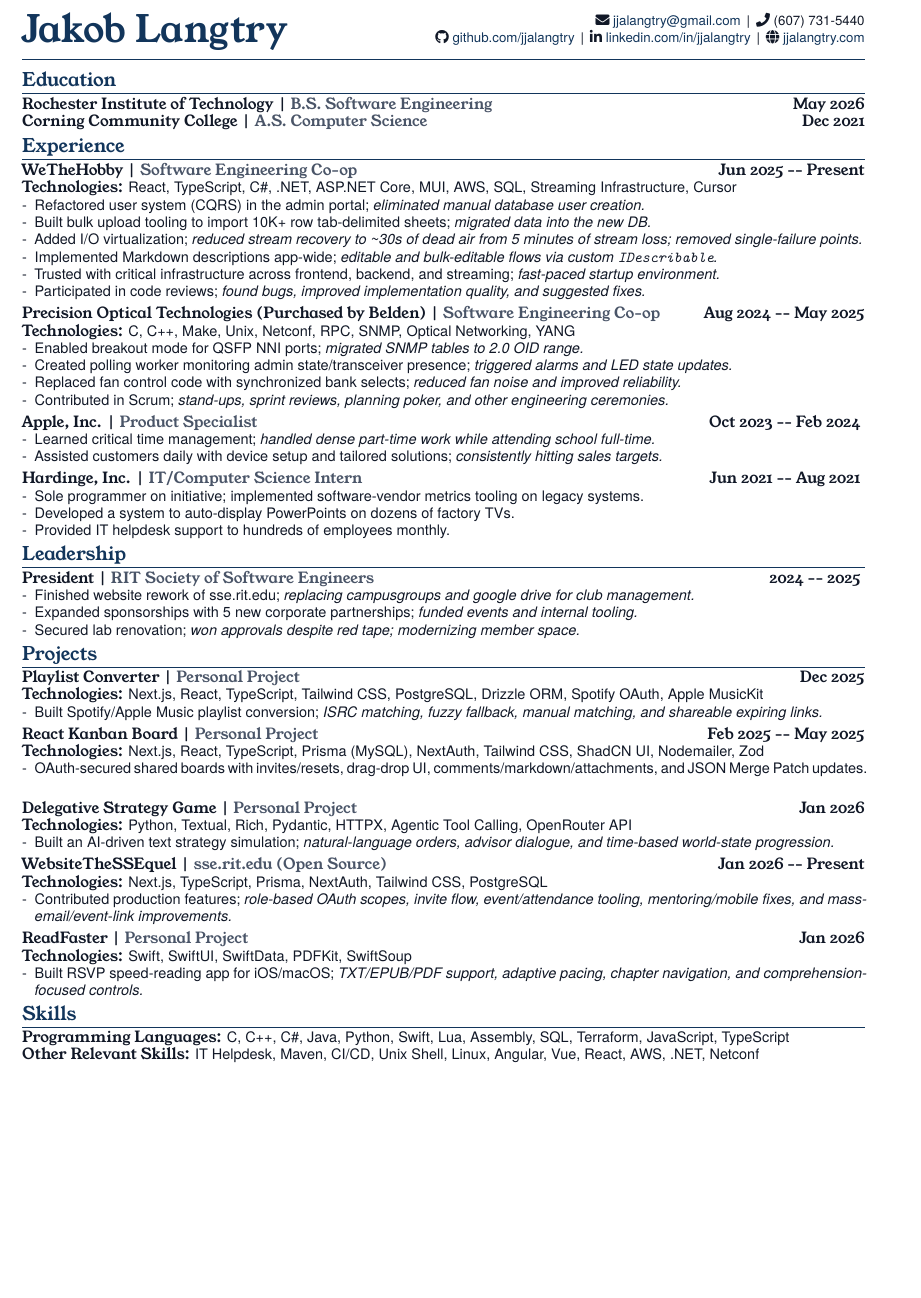
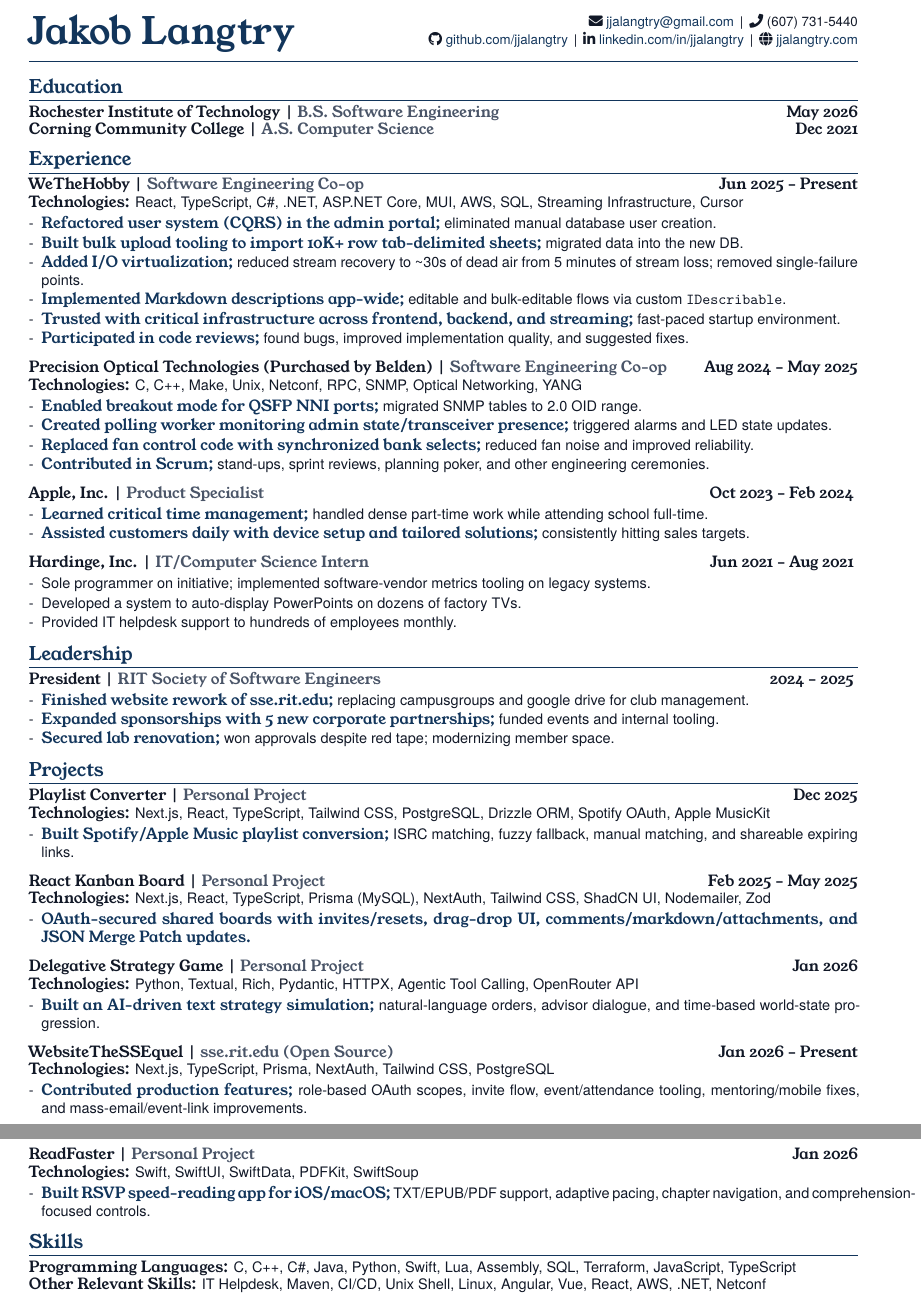
Before and after one commit to jjalangtry/resume, a LaTeX CV (latex/resume.tex): part of the page before the commit and two parts of pages 1 and 2 of 2 after it, the two joined at a grey line, cut so that both start at the same text, the shorter picture padded with empty space. Compiled offline with XeLaTeX.

Commit message:
Update resume layout: adjust margins, section spacing, and item spacing; enhance action and narrative formatting for improved clarity and presentation.

```diff
--- a/latex/resume.tex
+++ b/latex/resume.tex
@@ -1,5 +1,5 @@
 \documentclass[10pt]{article}
-\usepackage[margin=0.5in]{geometry}
+\usepackage[margin=0.56in]{geometry}
 \usepackage{enumitem}
 \usepackage{titlesec}
 \usepackage{xcolor}
@@ -9,6 +9,7 @@
 \usepackage{microtype}
 
 % Fonts: Young Serif for headers/name, TeX Gyre Heros for body
+\defaultfontfeatures{Ligatures=TeX}
 \setmainfont{TeX Gyre Heros}[Scale=0.95]
 \newfontfamily\youngserif{YoungSerif-Regular.ttf}[Path=./fonts/]
 
@@ -35,18 +36,18 @@
   {\youngserif\bfseries\large\color{Accent}}
   {}{0em}{}
   [{\color{Accent}\titlerule}]
-\titlespacing{\section}{0pt}{3pt}{2pt}
+\titlespacing{\section}{0pt}{6pt}{3pt}
 
 % Item spacing
 \setlist[itemize]{
   leftmargin=*,
   label=-,
-  itemsep=0pt,
-  topsep=1pt,
+  itemsep=1pt,
+  topsep=2pt,
   parsep=0pt,
   partopsep=0pt,
-  before=\vspace{-1pt},
-  after=\vspace{-1pt}
+  before=\vspace{0pt},
+  after=\vspace{1pt}
 }
 
 % No page numbers
@@ -54,11 +55,13 @@
 
 % Role headings use Young Serif bold
 \newcommand{\Role}[1]{{\youngserif\textbf{#1}}}
-\newcommand{\EntryGap}{\vspace{3pt}}
+\newcommand{\EntryGap}{\vspace{4pt}}
 
 % Pipe + italic meta formatting — Young Serif italic
 \newcommand{\Meta}[1]{{\youngserif\textbar{}\ \textit{\color{Slate}#1}}}
 \newcommand{\Date}[1]{{\youngserif\textit{#1}}}
 \newcommand{\Tech}[1]{{\youngserif\textbf{Technologies:}} #1}
+\newcommand{\Action}[1]{{\youngserif\color{Accent}\textbf{#1}}}
+\newcommand{\Narrative}[1]{{\color{Body}#1}}
 
 \begin{document}
@@ -87,29 +90,29 @@
 {\Role{WeTheHobby \Meta{Software Engineering Co-op}}} \hfill \Date{Jun 2025 -- Present} \\
 \Tech{React, TypeScript, C\#, .NET, ASP.NET Core, MUI, AWS, SQL, Streaming Infrastructure, Cursor}
 \begin{itemize}
-  \item Refactored user system (CQRS) in the admin portal; \textit{eliminated manual database user creation.}
-  \item Built bulk upload tooling to import 10K+ row tab-delimited sheets; \textit{migrated data into the new DB.}
-  \item Added I/O virtualization; \textit{reduced stream recovery to \textasciitilde{}30s of dead air from 5 minutes of stream loss; removed single-failure points.}
-  \item Implemented Markdown descriptions app-wide; \textit{editable and bulk-editable flows via custom \texttt{IDescribable}.}
-  \item Trusted with critical infrastructure across frontend, backend, and streaming; \textit{fast-paced startup environment.}
-  \item Participated in code reviews; \textit{found bugs, improved implementation quality, and suggested fixes.}
+  \item \Action{Refactored user system (CQRS) in the admin portal;} \Narrative{eliminated manual database user creation.}
+  \item \Action{Built bulk upload tooling to import 10K+ row tab-delimited sheets;} \Narrative{migrated data into the new DB.}
+  \item \Action{Added I/O virtualization;} \Narrative{reduced stream recovery to \textasciitilde{}30s of dead air from 5 minutes of stream loss; removed single-failure points.}
+  \item \Action{Implemented Markdown descriptions app-wide;} \Narrative{editable and bulk-editable flows via custom \texttt{IDescribable}.}
+  \item \Action{Trusted with critical infrastructure across frontend, backend, and streaming;} \Narrative{fast-paced startup environment.}
+  \item \Action{Participated in code reviews;} \Narrative{found bugs, improved implementation quality, and suggested fixes.}
 \end{itemize}
 \EntryGap
 
 {\Role{Precision Optical Technologies (Purchased by Belden) \Meta{Software Engineering Co-op}}} \hfill \Date{Aug 2024 -- May 2025} \\
 \Tech{C, C++, Make, Unix, Netconf, RPC, SNMP, Optical Networking, YANG}
 \begin{itemize}
-  \item Enabled breakout mode for QSFP NNI ports; \textit{migrated SNMP tables to 2.0 OID range.}
-  \item Created polling worker monitoring admin state/transceiver presence; \textit{triggered alarms and LED state updates.}
-  \item Replaced fan control code with synchronized bank selects; \textit{reduced fan noise and improved reliability.}
-  \item Contributed in Scrum; \textit{stand-ups, sprint reviews, planning poker, and other engineering ceremonies.}
+  \item \Action{Enabled breakout mode for QSFP NNI ports;} \Narrative{migrated SNMP tables to 2.0 OID range.}
+  \item \Action{Created polling worker monitoring admin state/transceiver presence;} \Narrative{triggered alarms and LED state updates.}
+  \item \Action{Replaced fan control code with synchronized bank selects;} \Narrative{reduced fan noise and improved reliability.}
+  \item \Action{Contributed in Scrum;} \Narrative{stand-ups, sprint reviews, planning poker, and other engineering ceremonies.}
 \end{itemize}
 \EntryGap
 
 {\Role{Apple, Inc. \Meta{Product Specialist}}} \hfill \Date{Oct 2023 -- Feb 2024}
 \begin{itemize}
-  \item Learned critical time management; \textit{handled dense part-time work while attending school full-time.}
-  \item Assisted customers daily with device setup and tailored solutions; \textit{consistently hitting sales targets.}
+  \item \Action{Learned critical time management;} \Narrative{handled dense part-time work while attending school full-time.}
+  \item \Action{Assisted customers daily with device setup and tailored solutions;} \Narrative{consistently hitting sales targets.}
 \end{itemize}
 \EntryGap
 
@@ -123,44 +126,44 @@
 \section*{Leadership}
 {\Role{President \Meta{RIT Society of Software Engineers}}} \hfill \Date{2024 -- 2025}
 \begin{itemize}
-  \item Finished website rework of sse.rit.edu; \textit{replacing campusgroups and google drive for club management.}
-  \item Expanded sponsorships with 5 new corporate partnerships; \textit{funded events and internal tooling.}
-  \item Secured lab renovation; \textit{won approvals despite red tape; modernizing member space.}
+  \item \Action{Finished website rework of sse.rit.edu;} \Narrative{replacing campusgroups and google drive for club management.}
+  \item \Action{Expanded sponsorships with 5 new corporate partnerships;} \Narrative{funded events and internal tooling.}
+  \item \Action{Secured lab renovation;} \Narrative{won approvals despite red tape; modernizing member space.}
 \end{itemize}
 
 \section*{Projects}
 {\Role{Playlist Converter \Meta{Personal Project}}} \hfill \Date{Dec 2025} \\
 \Tech{Next.js, React, TypeScript, Tailwind CSS, PostgreSQL, Drizzle ORM, Spotify OAuth, Apple MusicKit}
 \begin{itemize}
-  \item Built Spotify/Apple Music playlist conversion; \textit{ISRC matching, fuzzy fallback, manual matching, and shareable expiring links.}
+  \item \Action{Built Spotify/Apple Music playlist conversion;} \Narrative{ISRC matching, fuzzy fallback, manual matching, and shareable expiring links.}
 \end{itemize}
 \EntryGap
 
 {\Role{React Kanban Board \Meta{Personal Project}}} \hfill \Date{Feb 2025 -- May 2025} \\
 \Tech{Next.js, React, TypeScript, Prisma (MySQL), NextAuth, Tailwind CSS, ShadCN UI, Nodemailer, Zod}
 \begin{itemize}
-  \item OAuth-secured shared boards with invites/resets, drag-drop UI, comments/markdown/attachments, and JSON Merge Patch updates.
+  \item \Action{OAuth-secured shared boards with invites/resets, drag-drop UI, comments/markdown/attachments, and JSON Merge Patch updates.}
 \end{itemize}
 \EntryGap
 
 {\Role{Delegative Strategy Game \Meta{Personal Project}}} \hfill \Date{Jan 2026} \\
 \Tech{Python, Textual, Rich, Pydantic, HTTPX, Agentic Tool Calling, OpenRouter API}
 \begin{itemize}
-  \item Built an AI-driven text strategy simulation; \textit{natural-language orders, advisor dialogue, and time-based world-state progression.}
+  \item \Action{Built an AI-driven text strategy simulation;} \Narrative{natural-language orders, advisor dialogue, and time-based world-state progression.}
 \end{itemize}
 \EntryGap
 
 {\Role{WebsiteTheSSEquel \Meta{sse.rit.edu (Open Source)}}} \hfill \Date{Jan 2026 -- Present} \\
 \Tech{Next.js, TypeScript, Prisma, NextAuth, Tailwind CSS, PostgreSQL}
 \begin{itemize}
-  \item Contributed production features; \textit{role-based OAuth scopes, invite flow, event/attendance tooling, mentoring/mobile fixes, and mass-email/event-link improvements.}
+  \item \Action{Contributed production features;} \Narrative{role-based OAuth scopes, invite flow, event/attendance tooling, mentoring/mobile fixes, and mass-email/event-link improvements.}
 \end{itemize}
 \EntryGap
 
 {\Role{ReadFaster \Meta{Personal Project}}} \hfill \Date{Jan 2026} \\
 \Tech{Swift, SwiftUI, SwiftData, PDFKit, SwiftSoup}
 \begin{itemize}
-  \item Built RSVP speed-reading app for iOS/macOS; \textit{TXT/EPUB/PDF support, adaptive pacing, chapter navigation, and comprehension-focused controls.}
+  \item \Action{Built RSVP speed-reading app for iOS/macOS;} \Narrative{TXT/EPUB/PDF support, adaptive pacing, chapter navigation, and comprehension-focused controls.}
 \end{itemize}
 
 \section*{Skills}
```
Also changed, not shown: latex/resume.tex (2 more changed lines).
